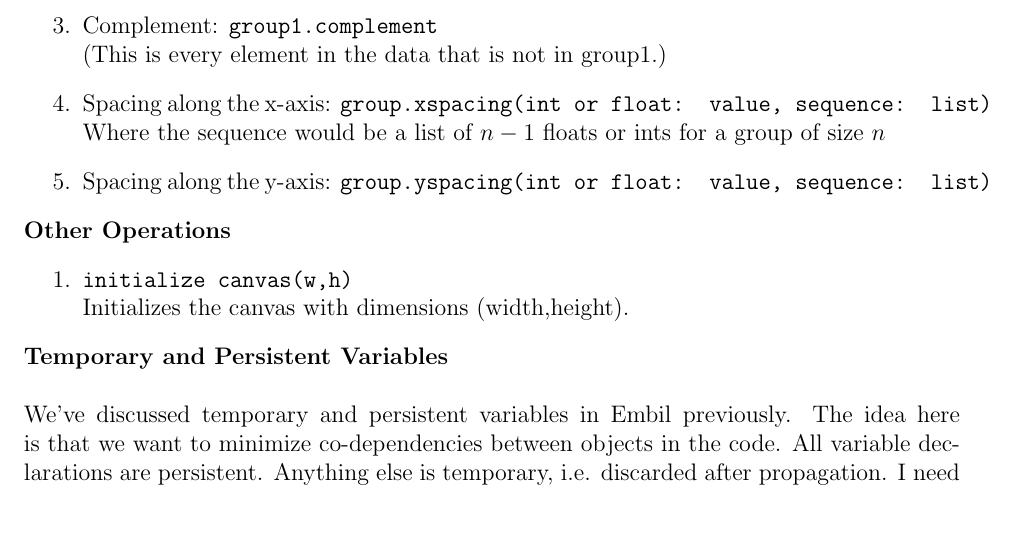
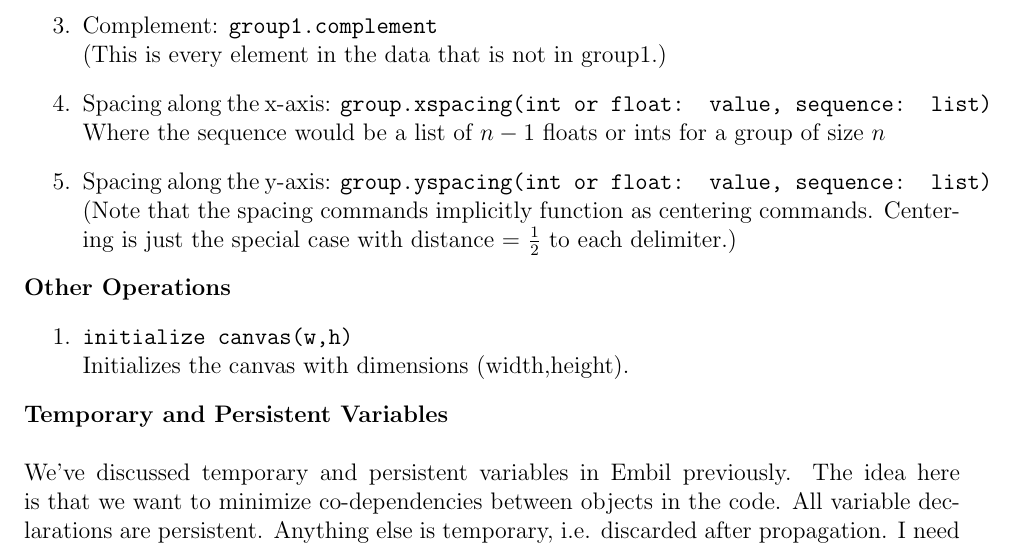
Before and after one commit to Datamine/Embi, a LaTeX document (3_LanguageSpec/langspec.tex): part of page 4 of 4, cut so that both start at the same text, the shorter picture padded with empty space. Compiled offline with pdfLaTeX.

Commit message:
note-on-centering

```diff
--- a/3_LanguageSpec/langspec.tex
+++ b/3_LanguageSpec/langspec.tex
@@ -151,7 +151,7 @@ Where \ttt{proportions} is a bool with which the user may choose whether to keep
 (This is every element in the data that is not in group1.)
 \item Spacing along the x-axis: \ttt{group.xspacing(int or float: value, sequence: list)}
 \\ Where the sequence would be a list of $n-1$ floats or ints for a group of size $n$
-\item Spacing along the y-axis: \ttt{group.yspacing(int or float: value, sequence: list)}
+\item Spacing along the y-axis: \ttt{group.yspacing(int or float: value, sequence: list)} \\ (Note that the spacing commands implicitly function as centering commands.  Centering is just the special case with distance = $\frac 1 2$ to each delimiter.)
 \end{enumerate}
 \textbf{Other Operations}
 \begin{enumerate}
```
Also changed, not shown: 3_LanguageSpec/langspec.pdf, 2 other files.
